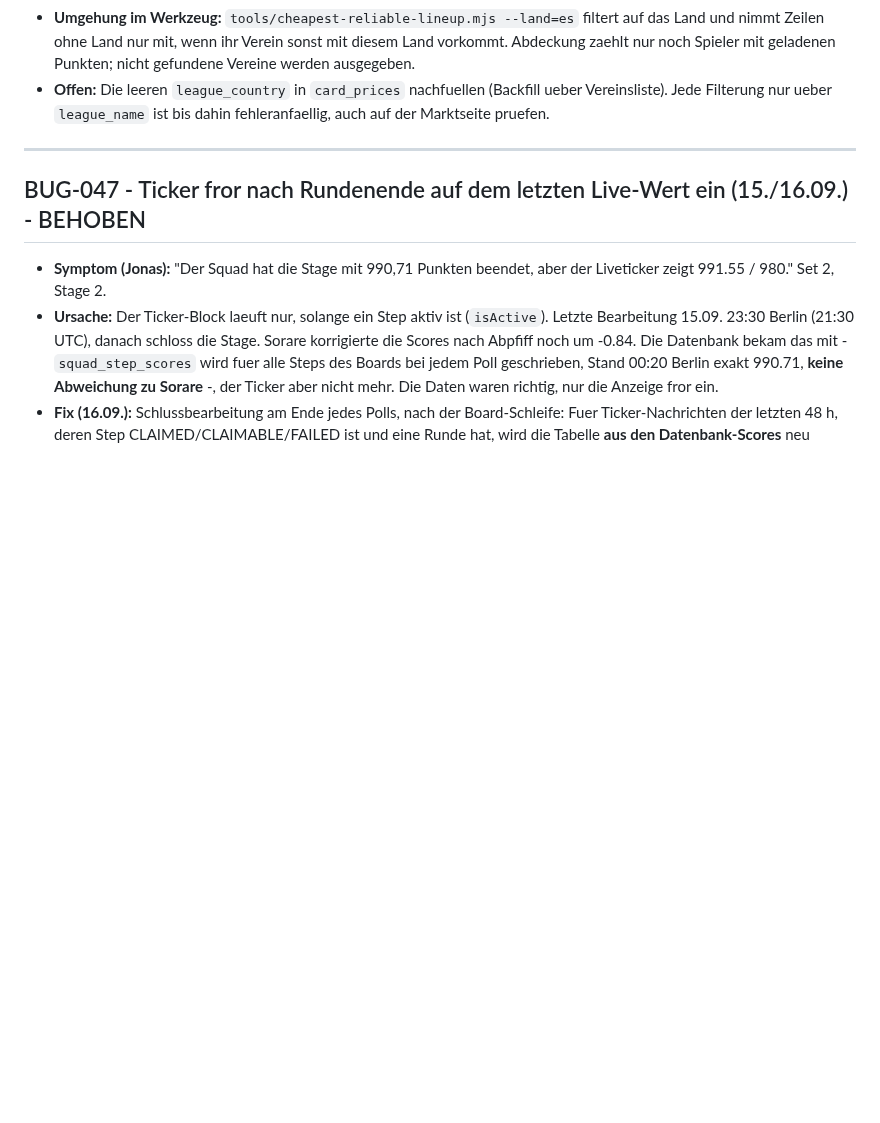
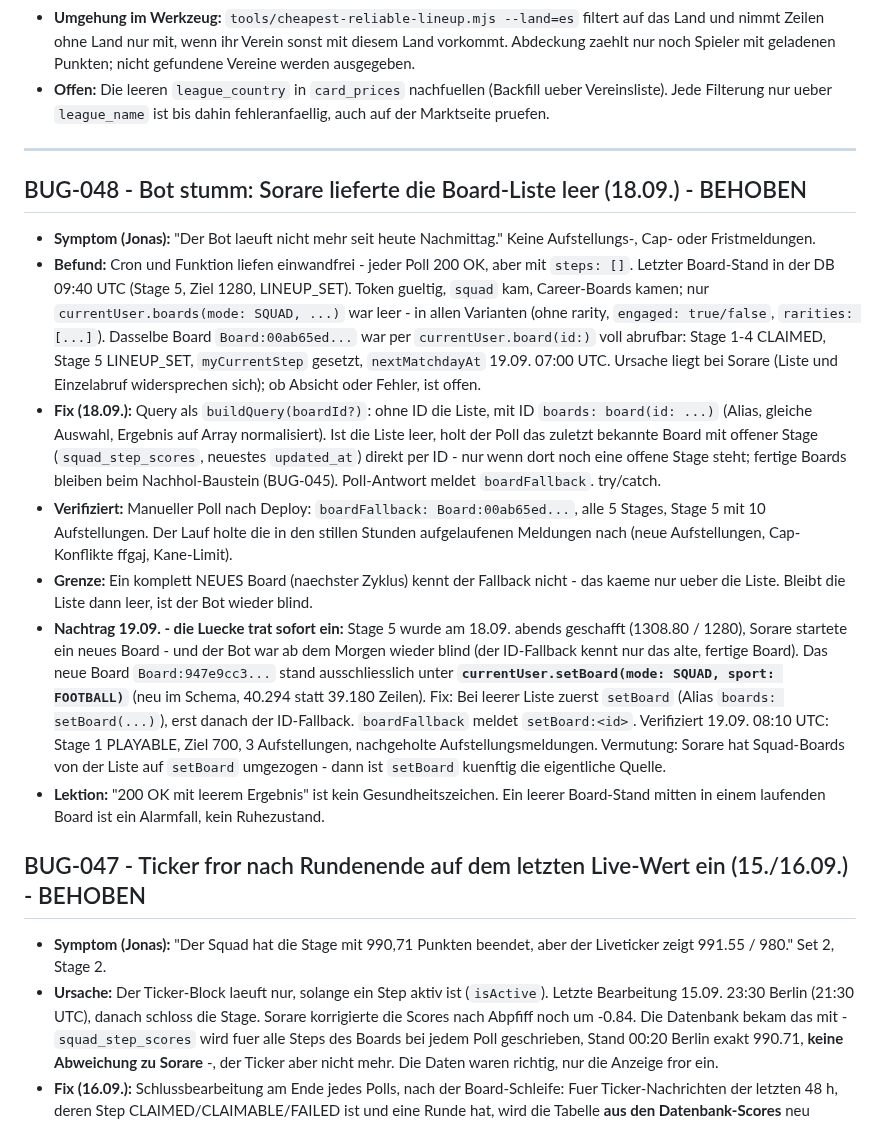
Before and after one commit to R3HR/sorion-updater, a Markdown page: docs/BUGS.md, the part around one of its changes. Drawn GitHub-style; blank space fills up the shorter version.

```diff
--- a/docs/BUGS.md
+++ b/docs/BUGS.md
@@ -661,6 +661,16 @@ Unterzeile. Rechnung unveraendert.
 
 ---
 
+## BUG-048 - Bot stumm: Sorare lieferte die Board-Liste leer (18.09.) - BEHOBEN
+
+- **Symptom (Jonas):** "Der Bot laeuft nicht mehr seit heute Nachmittag." Keine Aufstellungs-, Cap- oder Fristmeldungen.
+- **Befund:** Cron und Funktion liefen einwandfrei - jeder Poll 200 OK, aber mit `steps: []`. Letzter Board-Stand in der DB 09:40 UTC (Stage 5, Ziel 1280, LINEUP_SET). Token gueltig, `squad` kam, Career-Boards kamen; nur `currentUser.boards(mode: SQUAD, ...)` war leer - in allen Varianten (ohne rarity, `engaged: true/false`, `rarities: [...]`). Dasselbe Board `Board:00ab65ed...` war per `currentUser.board(id:)` voll abrufbar: Stage 1-4 CLAIMED, Stage 5 LINEUP_SET, `myCurrentStep` gesetzt, `nextMatchdayAt` 19.09. 07:00 UTC. Ursache liegt bei Sorare (Liste und Einzelabruf widersprechen sich); ob Absicht oder Fehler, ist offen.
+- **Fix (18.09.):** Query als `buildQuery(boardId?)`: ohne ID die Liste, mit ID `boards: board(id: ...)` (Alias, gleiche Auswahl, Ergebnis auf Array normalisiert). Ist die Liste leer, holt der Poll das zuletzt bekannte Board mit offener Stage (`squad_step_scores`, neuestes `updated_at`) direkt per ID - nur wenn dort noch eine offene Stage steht; fertige Boards bleiben beim Nachhol-Baustein (BUG-045). Poll-Antwort meldet `boardFallback`. try/catch.
+- **Verifiziert:** Manueller Poll nach Deploy: `boardFallback: Board:00ab65ed...`, alle 5 Stages, Stage 5 mit 10 Aufstellungen. Der Lauf holte die in den stillen Stunden aufgelaufenen Meldungen nach (neue Aufstellungen, Cap-Konflikte ffgaj, Kane-Limit).
+- **Grenze:** Ein komplett NEUES Board (naechster Zyklus) kennt der Fallback nicht - das kaeme nur ueber die Liste. Bleibt die Liste dann leer, ist der Bot wieder blind.
+- **Nachtrag 19.09. - die Luecke trat sofort ein:** Stage 5 wurde am 18.09. abends geschafft (1308.80 / 1280), Sorare startete ein neues Board - und der Bot war ab dem Morgen wieder blind (der ID-Fallback kennt nur das alte, fertige Board). Das neue Board `Board:947e9cc3...` stand ausschliesslich unter **`currentUser.setBoard(mode: SQUAD, sport: FOOTBALL)`** (neu im Schema, 40.294 statt 39.180 Zeilen). Fix: Bei leerer Liste zuerst `setBoard` (Alias `boards: setBoard(...)`), erst danach der ID-Fallback. `boardFallback` meldet `setBoard:<id>`. Verifiziert 19.09. 08:10 UTC: Stage 1 PLAYABLE, Ziel 700, 3 Aufstellungen, nachgeholte Aufstellungsmeldungen. Vermutung: Sorare hat Squad-Boards von der Liste auf `setBoard` umgezogen - dann ist `setBoard` kuenftig die eigentliche Quelle.
+- **Lektion:** "200 OK mit leerem Ergebnis" ist kein Gesundheitszeichen. Ein leerer Board-Stand mitten in einem laufenden Board ist ein Alarmfall, kein Ruhezustand.
+
 ## BUG-047 - Ticker fror nach Rundenende auf dem letzten Live-Wert ein (15./16.09.) - BEHOBEN
 
 - **Symptom (Jonas):** "Der Squad hat die Stage mit 990,71 Punkten beendet, aber der Liveticker zeigt 991.55 / 980." Set 2, Stage 2.
```
Also changed, not shown: other parts of docs/BUGS.md (+27 -0 lines).
